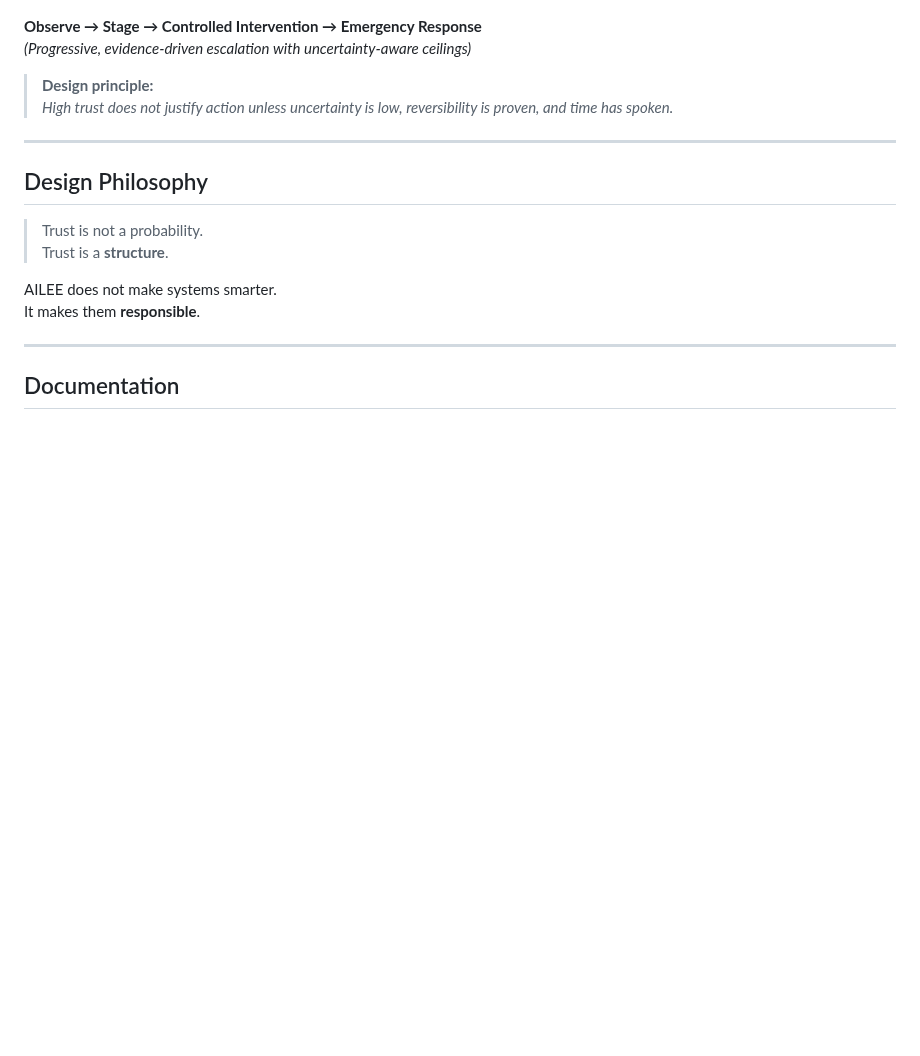
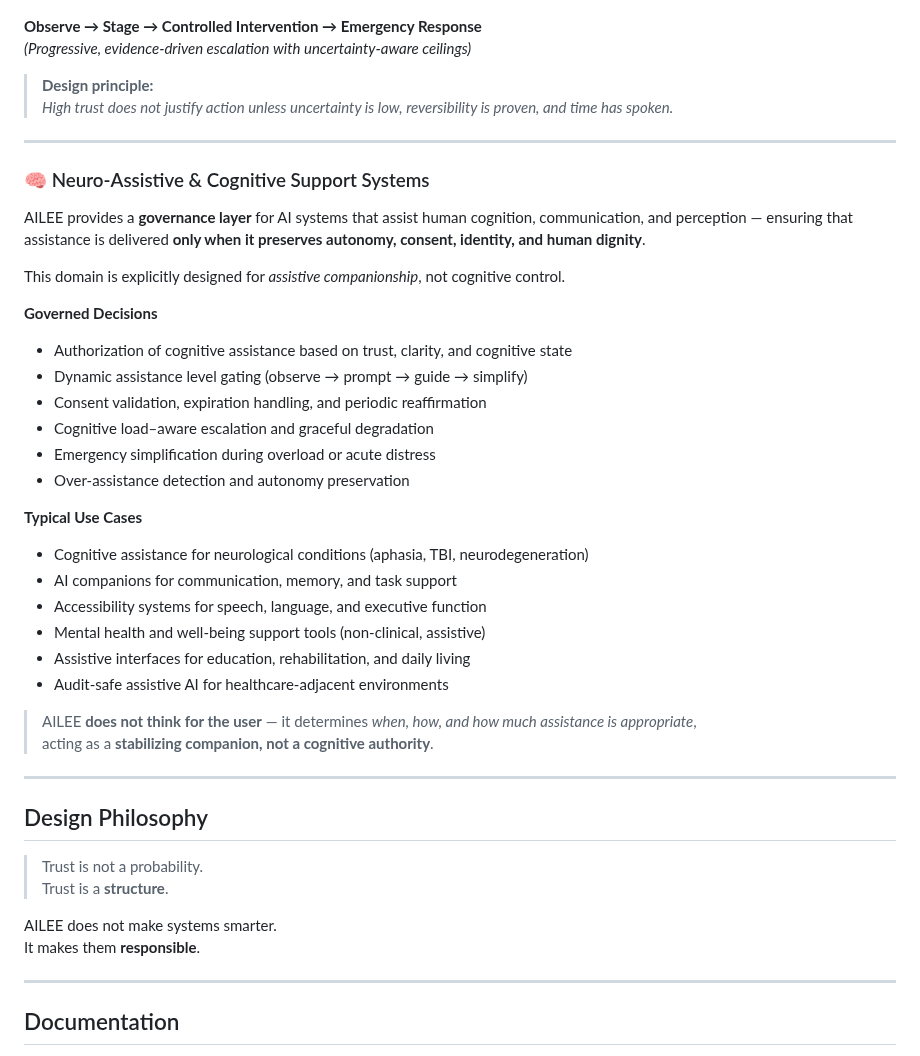
Before and after one commit to dfeen87/AILEE-Trust-Layer, a Markdown page: README.md, the part around one of its changes. Rendered like a GitHub page; blank space fills up the shorter version.

```diff
--- a/README.md
+++ b/README.md
@@ -692,6 +698,35 @@ Rather than optimizing for speed or scale, the Ocean domain prioritizes **precau
 
 ---
 
+### 🧠 Neuro-Assistive & Cognitive Support Systems
+
+AILEE provides a **governance layer** for AI systems that assist human cognition, communication,
+and perception — ensuring that assistance is delivered **only when it preserves autonomy,
+consent, identity, and human dignity**.
+
+This domain is explicitly designed for *assistive companionship*, not cognitive control.
+
+**Governed Decisions**
+- Authorization of cognitive assistance based on trust, clarity, and cognitive state
+- Dynamic assistance level gating (observe → prompt → guide → simplify)
+- Consent validation, expiration handling, and periodic reaffirmation
+- Cognitive load–aware escalation and graceful degradation
+- Emergency simplification during overload or acute distress
+- Over-assistance detection and autonomy preservation
+
+**Typical Use Cases**
+- Cognitive assistance for neurological conditions (aphasia, TBI, neurodegeneration)
+- AI companions for communication, memory, and task support
+- Accessibility systems for speech, language, and executive function
+- Mental health and well-being support tools (non-clinical, assistive)
+- Assistive interfaces for education, rehabilitation, and daily living
+- Audit-safe assistive AI for healthcare-adjacent environments
+
+> AILEE **does not think for the user** — it determines *when, how, and how much assistance is appropriate*,
+> acting as a **stabilizing companion, not a cognitive authority**.
+
+---
+
 ## Design Philosophy
 
 > Trust is not a probability.
```
Also changed, not shown: other parts of README.md (+27 -21 lines).
